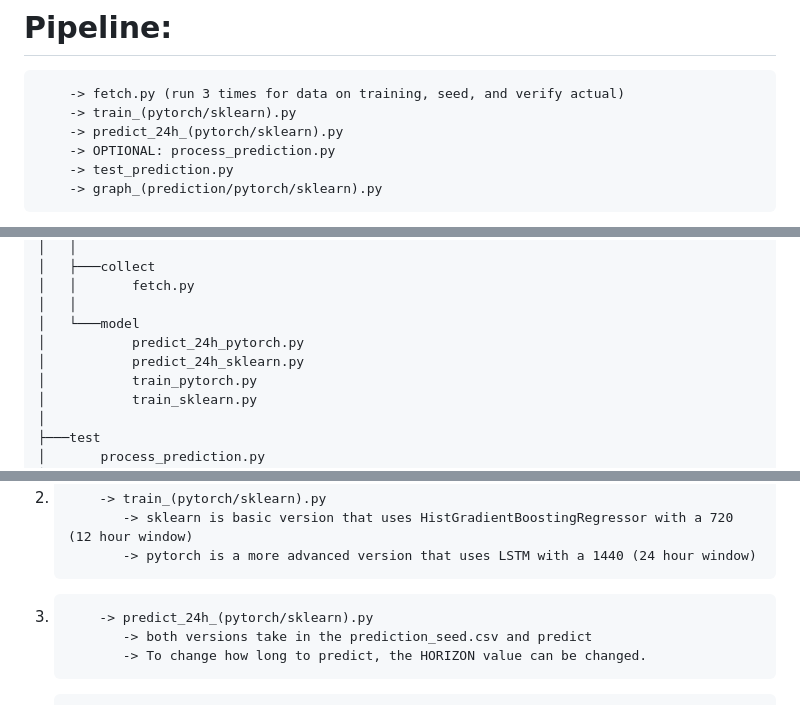
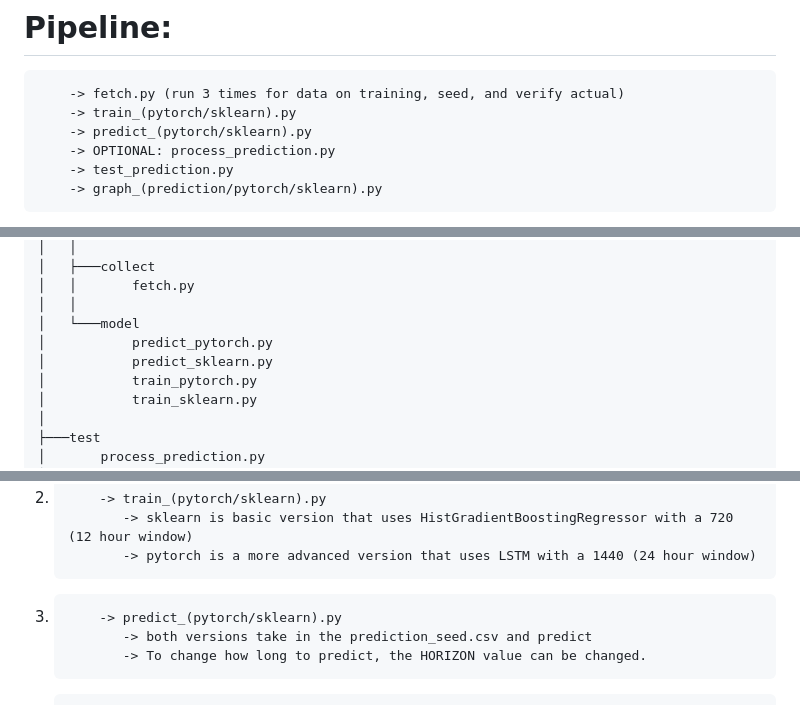
Before and after one commit to WilliamPhan03/SolarSense, a Markdown page: README.md, 3 parts joined by grey strips. GitHub-like rendering.

```diff
--- a/README.md
+++ b/README.md
@@ -9,7 +9,7 @@ It supports two model families (scikit-learn Gradient Boosting and a PyTorch LST
 # Pipeline:
         -> fetch.py (run 3 times for data on training, seed, and verify actual)
         -> train_(pytorch/sklearn).py
-        -> predict_24h_(pytorch/sklearn).py
+        -> predict_(pytorch/sklearn).py
         -> OPTIONAL: process_prediction.py
         -> test_prediction.py
         -> graph_(prediction/pytorch/sklearn).py
@@ -112,8 +112,8 @@ SolarSense:.
 │   │       fetch.py
 │   │
 │   └───model
-│           predict_24h_pytorch.py
-│           predict_24h_sklearn.py
+│           predict_pytorch.py
+│           predict_sklearn.py
 │           train_pytorch.py
 │           train_sklearn.py
 │
@@ -150,7 +150,7 @@ According to the pipeline shown above, the entire process can be run as follows:
 2.         -> train_(pytorch/sklearn).py
               -> sklearn is basic version that uses HistGradientBoostingRegressor with a 720 (12 hour window)
               -> pytorch is a more advanced version that uses LSTM with a 1440 (24 hour window)
-3.         -> predict_24h_(pytorch/sklearn).py
+3.         -> predict_(pytorch/sklearn).py
               -> both versions take in the prediction_seed.csv and predict
               -> To change how long to predict, the HORIZON value can be changed.
 4.         -> OPTIONAL: process_prediction.py
```
